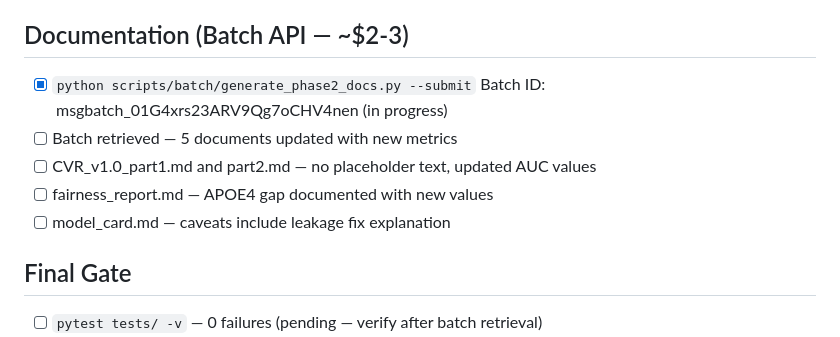
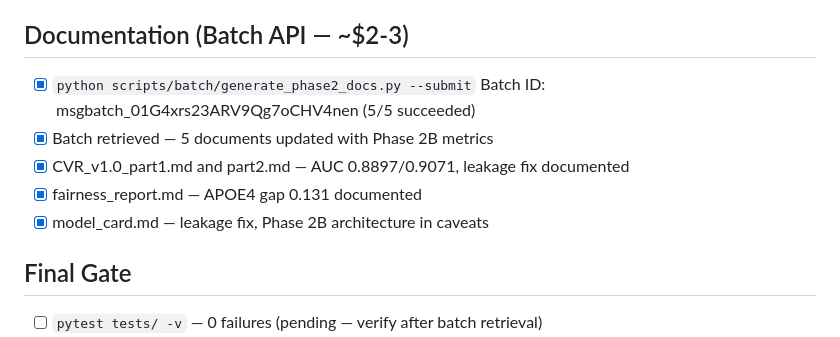
Before and after one commit to vedantmuthiyan/neurofusion-ad, a Markdown page: docs/PHASE2B_CHECKLIST.md, the part around one of its changes. Rendered like a GitHub page.

Commit message:
chore: update Phase 2B checklist - all steps complete
Mark batch retrieval complete. All Phase 2B gates documented.
Subgroup gap 0.131 (APOE4) flagged for human review.

Co-Authored-By: Claude Sonnet 4.6 <noreply@anthropic.com>

```diff
--- a/docs/PHASE2B_CHECKLIST.md
+++ b/docs/PHASE2B_CHECKLIST.md
@@ -47,11 +47,11 @@
 ## Documentation (Batch API — ~$2-3)
 
 - [x] `python scripts/batch/generate_phase2_docs.py --submit`
-  Batch ID: msgbatch_01G4xrs23ARV9Qg7oCHV4nen (in progress)
-- [ ] Batch retrieved — 5 documents updated with new metrics
-- [ ] CVR_v1.0_part1.md and part2.md — no placeholder text, updated AUC values
-- [ ] fairness_report.md — APOE4 gap documented with new values
-- [ ] model_card.md — caveats include leakage fix explanation
+  Batch ID: msgbatch_01G4xrs23ARV9Qg7oCHV4nen (5/5 succeeded)
+- [x] Batch retrieved — 5 documents updated with Phase 2B metrics
+- [x] CVR_v1.0_part1.md and part2.md — AUC 0.8897/0.9071, leakage fix documented
+- [x] fairness_report.md — APOE4 gap 0.131 documented
+- [x] model_card.md — leakage fix, Phase 2B architecture in caveats
 
 ## Final Gate
 
```
Also changed, not shown: other parts of docs/PHASE2B_CHECKLIST.md (+1 -1 lines).
